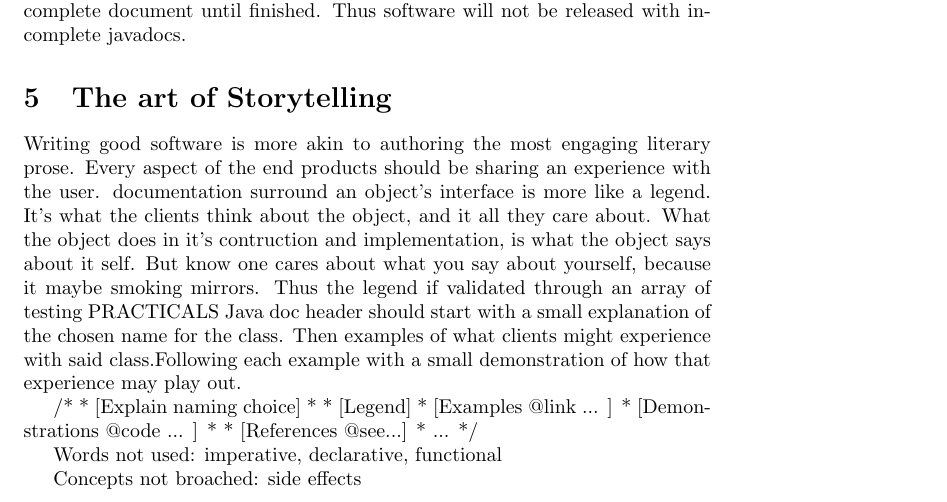
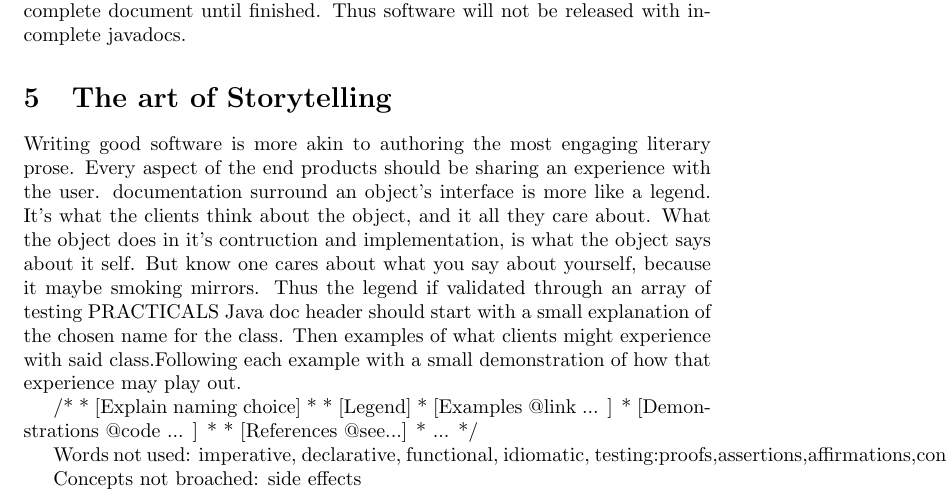
Before and after one commit to Tertioptus/Beast, a LaTeX document (main.tex): part of page 2 of 2, cut so that both start at the same text. Compiled offline with pdfLaTeX.

Commit message:
testing vocabulary

```diff
--- a/main.tex
+++ b/main.tex
@@ -50,7 +50,7 @@ Java doc header should start with a small explanation of the chosen name for the
  */
 
 Words not used:
-imperative, declarative, functional
+imperative, declarative, functional, idiomatic, testing:proofs,assertions,affirmations,confirmations
 
 Concepts not broached:
 side effects
```
